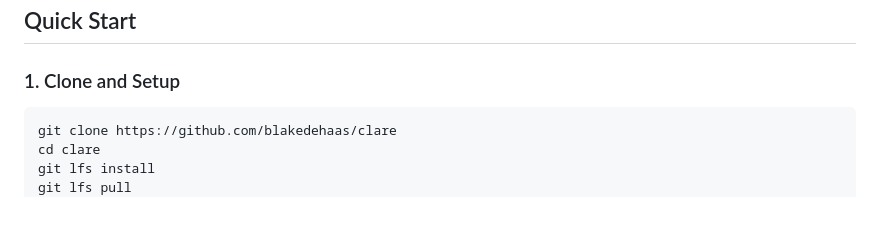
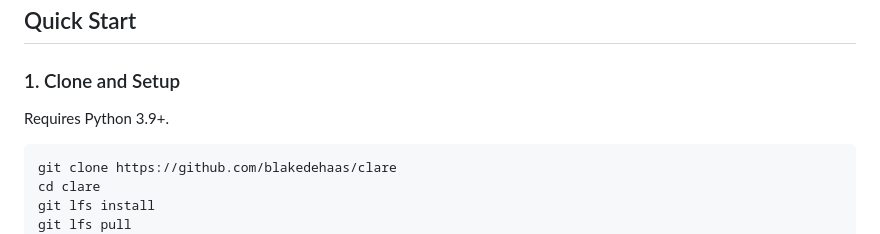
Before and after one commit to blakedehaas/clare, a Markdown page: README.md, the part around the change. Rendered like a GitHub page; blank space fills up the shorter version.

Commit message:
Add Python version requirement to README

````diff
--- a/README.md
+++ b/README.md
@@ -53,6 +53,8 @@ clare/
 ## Quick Start
 
 ### 1. Clone and Setup
+
+Requires Python 3.9+.
 
 ```bash
 git clone https://github.com/blakedehaas/clare
````
